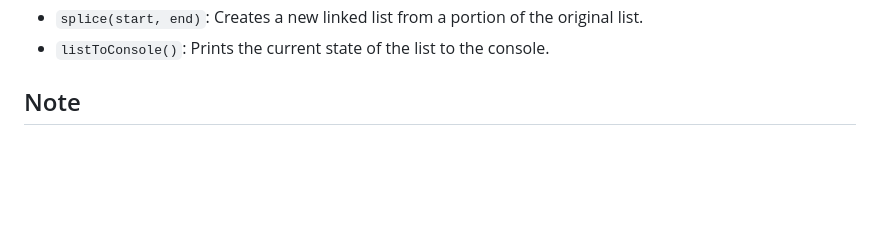
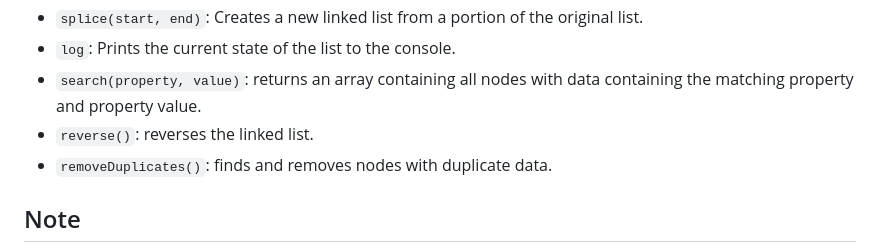
Before and after one commit to frontrunner44/Linked-List-Manager, a Markdown page: README.md, the part around the change printed below. GitHub-like rendering; blank space fills up the shorter version.

```diff
--- a/README.md
+++ b/README.md
@@ -88,5 +93,8 @@ To use this implementation, you can follow these steps:
 - `splice(start, end)`: Creates a new linked list from a portion of the original list.
-- `listToConsole()`: Prints the current state of the list to the console.
+- `log`: Prints the current state of the list to the console.
+- `search(property, value)`: returns an array containing all nodes with data containing the matching property and property value.
+- `reverse()`: reverses the linked list.
+- `removeDuplicates()`: finds and removes nodes with duplicate data.
 
 ## Note
 
```
Also changed, not shown: other parts of README.md (+25 -20 lines).
